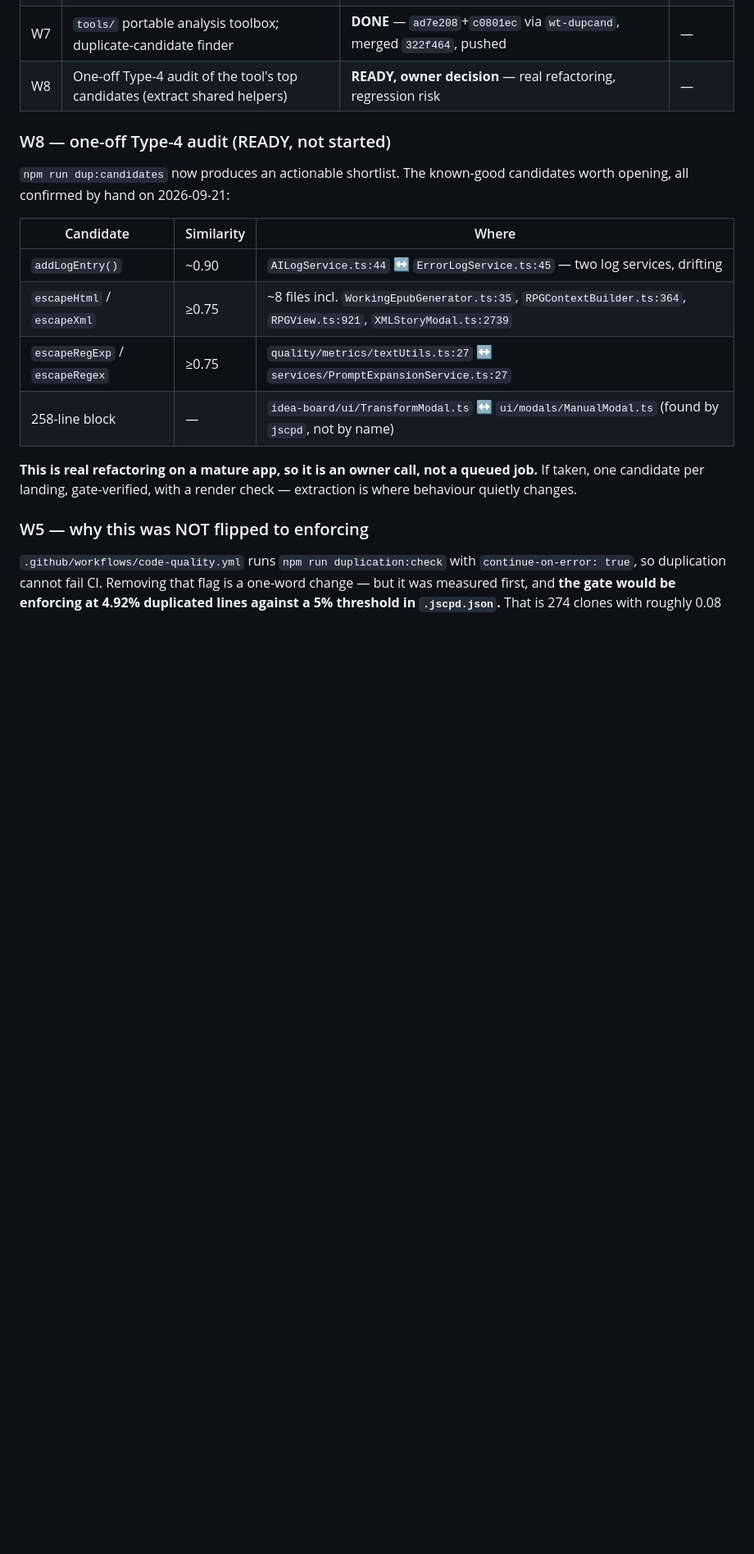
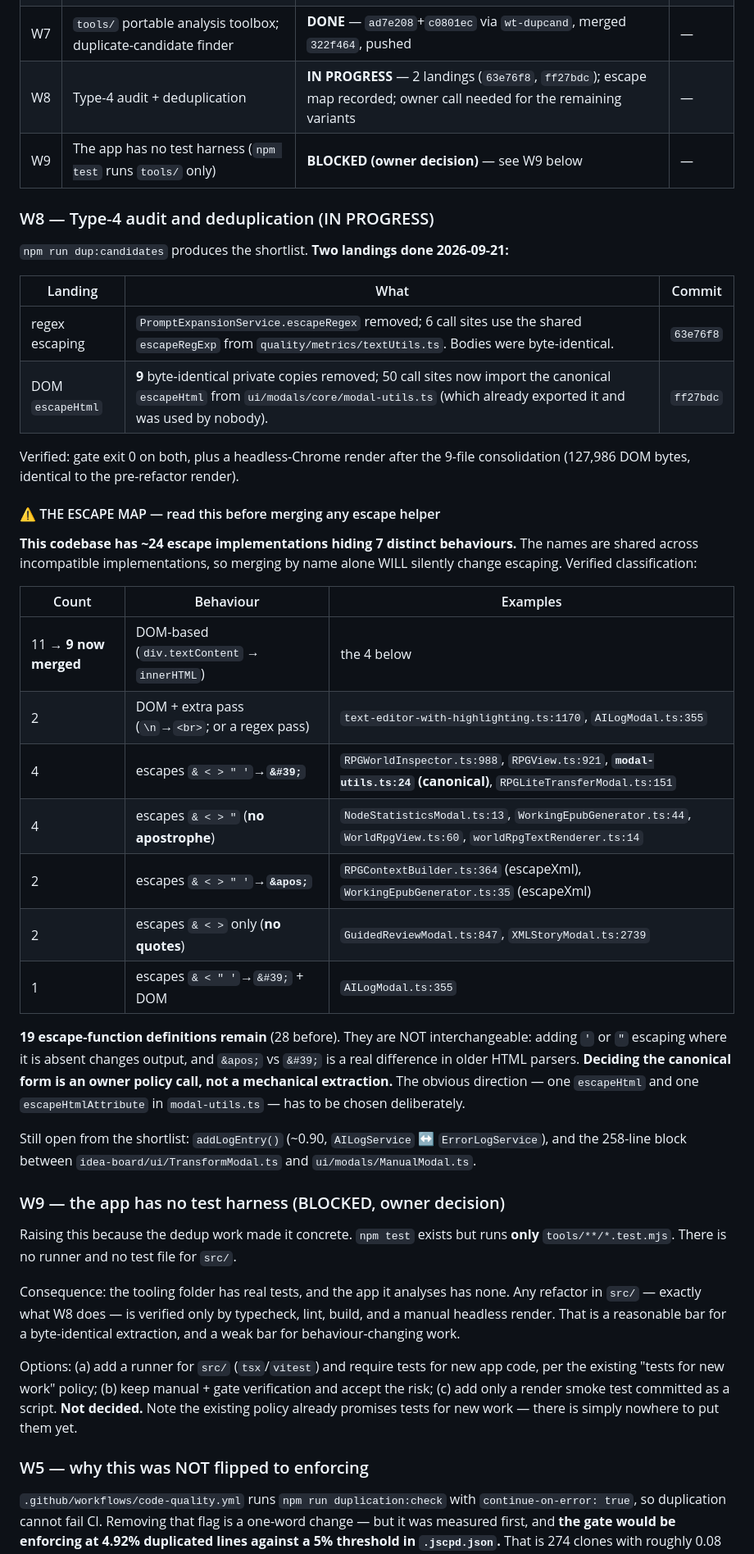
Before and after one commit to ArndRosemeier/Expert, a Markdown page: docs/ORCHESTRATION.md, the part around the change. Shown at 82% size. Drawn GitHub-style; blank space fills up the shorter version.

Commit message:
docs(board): W8 dedup progress + THE ESCAPE MAP; add W9 (no app test harness)
Records the two dedup landings (63e76f8 regex escaping, ff27bdc 9 identical DOM
escapeHtml copies) and, more importantly, the classification that must be read
before anyone touches escaping again: ~24 implementations behind 7 distinct
behaviours, with the same names on incompatible implementations. Adding `'` or `"`
escaping where it is currently absent changes output, and `&apos;` vs `&#39;` is a
real difference - so choosing the canonical form is an owner policy call, not a
mechanical extraction. 19 definitions remain, down from 28.

Adds W9: npm test covers tools/ only; src/ has no runner and no tests, so W8
refactors are verified by gate + manual render. Flagged because the standing
policy already promises tests for new work and there is nowhere to put them.

```diff
--- a/docs/ORCHESTRATION.md
+++ b/docs/ORCHESTRATION.md
@@ -166,23 +166,62 @@ Always `npm ci` (lockfile-exact) before trusting a local gate run.
 | W3 | Windows build unverified after the dependency change | **DEMOTED** — fallback path, not worth verification effort | — |
 | W5 | Duplication gate is advisory; percentage metric is the wrong shape | **CLOSED (decision)** — see §Duplication reality above; do not re-propose enforcing it | — |
 | W7 | `tools/` portable analysis toolbox; duplicate-candidate finder | **DONE** — `ad7e208`+`c0801ec` via `wt-dupcand`, merged `322f464`, pushed | — |
-| W8 | One-off Type-4 audit of the tool's top candidates (extract shared helpers) | **READY, owner decision** — real refactoring, regression risk | — |
+| W8 | Type-4 audit + deduplication | **IN PROGRESS** — 2 landings (`63e76f8`, `ff27bdc`); escape map recorded; owner call needed for the remaining variants | — |
+| W9 | The app has no test harness (`npm test` runs `tools/` only) | **BLOCKED (owner decision)** — see W9 below | — |
 
-### W8 — one-off Type-4 audit (READY, not started)
+### W8 — Type-4 audit and deduplication (IN PROGRESS)
 
-`npm run dup:candidates` now produces an actionable shortlist. The known-good candidates
-worth opening, all confirmed by hand on 2026-09-21:
+`npm run dup:candidates` produces the shortlist. **Two landings done 2026-09-21:**
 
-| Candidate | Similarity | Where |
+| Landing | What | Commit |
 |---|---|---|
-| `addLogEntry()` | ~0.90 | `AILogService.ts:44` ↔ `ErrorLogService.ts:45` — two log services, drifting |
-| `escapeHtml` / `escapeXml` | ≥0.75 | ~8 files incl. `WorkingEpubGenerator.ts:35`, `RPGContextBuilder.ts:364`, `RPGView.ts:921`, `XMLStoryModal.ts:2739` |
-| `escapeRegExp` / `escapeRegex` | ≥0.75 | `quality/metrics/textUtils.ts:27` ↔ `services/PromptExpansionService.ts:27` |
-| 258-line block | — | `idea-board/ui/TransformModal.ts` ↔ `ui/modals/ManualModal.ts` (found by `jscpd`, not by name) |
+| regex escaping | `PromptExpansionService.escapeRegex` removed; 6 call sites use the shared `escapeRegExp` from `quality/metrics/textUtils.ts`. Bodies were byte-identical. | `63e76f8` |
+| DOM `escapeHtml` | **9** byte-identical private copies removed; 50 call sites now import the canonical `escapeHtml` from `ui/modals/core/modal-utils.ts` (which already exported it and was used by nobody). | `ff27bdc` |
 
-**This is real refactoring on a mature app, so it is an owner call, not a queued job.**
-If taken, one candidate per landing, gate-verified, with a render check — extraction is
-where behaviour quietly changes.
+Verified: gate exit 0 on both, plus a headless-Chrome render after the 9-file
+consolidation (127,986 DOM bytes, identical to the pre-refactor render).
+
+#### ⚠ THE ESCAPE MAP — read this before merging any escape helper
+
+**This codebase has ~24 escape implementations hiding 7 distinct behaviours.** The
+names are shared across incompatible implementations, so merging by name alone WILL
+silently change escaping. Verified classification:
+
+| Count | Behaviour | Examples |
+|---|---|---|
+| 11 → **9 now merged** | DOM-based (`div.textContent` → `innerHTML`) | the 4 below |
+| 2 | DOM + extra pass (`\n`→`<br>`; or a regex pass) | `text-editor-with-highlighting.ts:1170`, `AILogModal.ts:355` |
+| 4 | escapes `& < > " '`→**`&#39;`** | `RPGWorldInspector.ts:988`, `RPGView.ts:921`, **`modal-utils.ts:24` (canonical)**, `RPGLiteTransferModal.ts:151` |
+| 4 | escapes `& < > "` (**no apostrophe**) | `NodeStatisticsModal.ts:13`, `WorkingEpubGenerator.ts:44`, `WorldRpgView.ts:60`, `worldRpgTextRenderer.ts:14` |
+| 2 | escapes `& < > " '`→**`&apos;`** | `RPGContextBuilder.ts:364` (escapeXml), `WorkingEpubGenerator.ts:35` (escapeXml) |
+| 2 | escapes `& < >` only (**no quotes**) | `GuidedReviewModal.ts:847`, `XMLStoryModal.ts:2739` |
+| 1 | escapes `& < " '`→`&#39;` + DOM | `AILogModal.ts:355` |
+
+**19 escape-function definitions remain** (28 before). They are NOT interchangeable:
+adding `'` or `"` escaping where it is absent changes output, and `&apos;` vs `&#39;`
+is a real difference in older HTML parsers. **Deciding the canonical form is an owner
+policy call, not a mechanical extraction.** The obvious direction — one `escapeHtml`
+and one `escapeHtmlAttribute` in `modal-utils.ts` — has to be chosen deliberately.
+
+Still open from the shortlist: `addLogEntry()` (~0.90, `AILogService` ↔
+`ErrorLogService`), and the 258-line block between `idea-board/ui/TransformModal.ts`
+and `ui/modals/ManualModal.ts`.
+
+### W9 — the app has no test harness (BLOCKED, owner decision)
+
+Raising this because the dedup work made it concrete. `npm test` exists but runs
+**only** `tools/**/*.test.mjs`. There is no runner and no test file for `src/`.
+
+Consequence: the tooling folder has real tests, and the app it analyses has none. Any
+refactor in `src/` — exactly what W8 does — is verified only by typecheck, lint, build,
+and a manual headless render. That is a reasonable bar for a byte-identical extraction,
+and a weak bar for behaviour-changing work.
+
+Options: (a) add a runner for `src/` (`tsx`/`vitest`) and require tests for new app
+code, per the existing "tests for new work" policy; (b) keep manual + gate verification
+and accept the risk; (c) add only a render smoke test committed as a script. **Not
+decided.** Note the existing policy already promises tests for new work — there is
+simply nowhere to put them yet.
 
 ### W5 — why this was NOT flipped to enforcing
 
```
